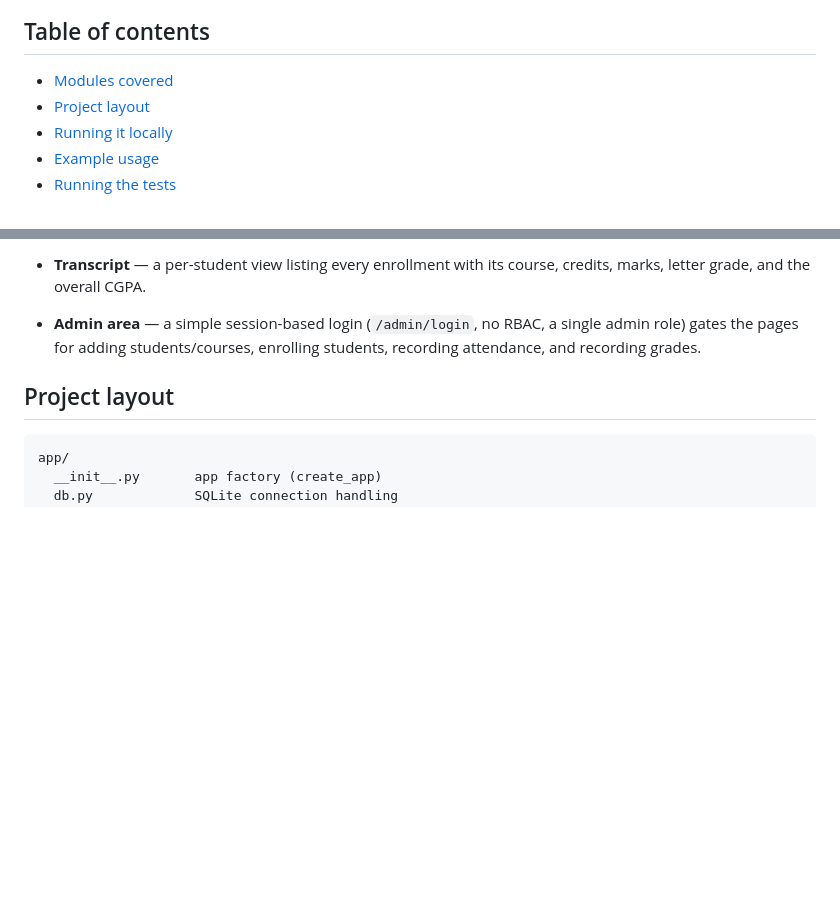
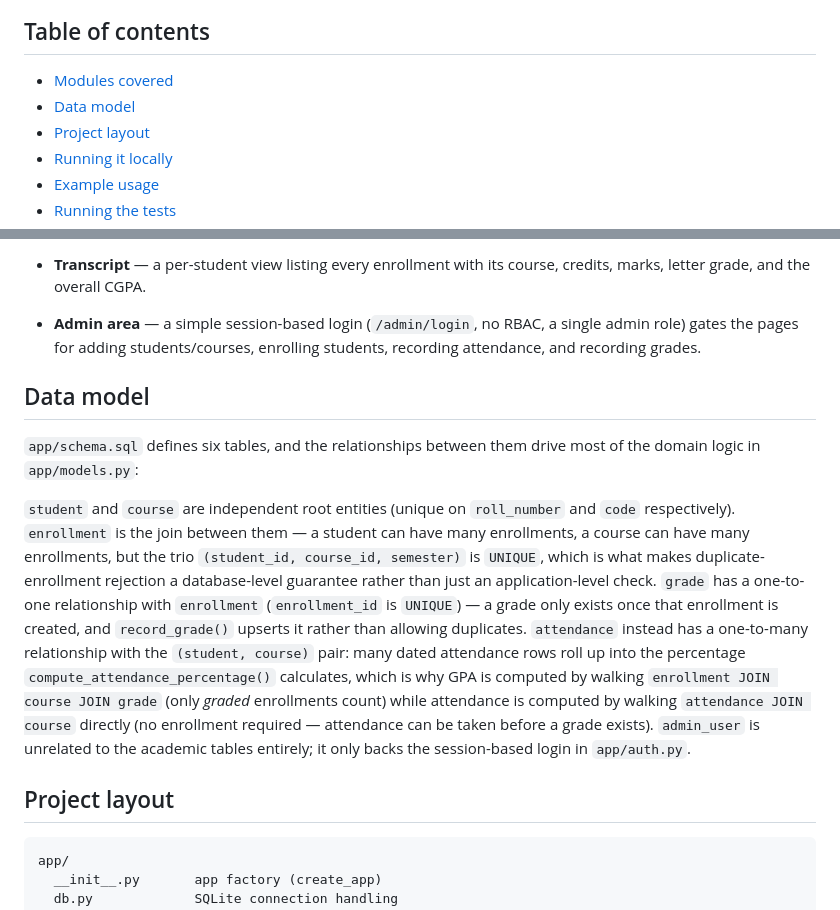
Before and after one commit to pastbologanesh0101/college-erp, a Markdown page: README.md, 2 parts joined by grey strips. Drawn GitHub-style; blank space fills up the shorter version.

Commit message:
Document data model relationships in README
Explains how student/course/enrollment/grade/attendance/admin_user
relate (join tables, uniqueness constraints, one-to-one vs one-to-many),
and why GPA is computed via enrollment+grade while attendance is
computed directly from attendance+course without requiring an
enrollment row.

Co-Authored-By: Claude Sonnet 5 <noreply@anthropic.com>

```diff
--- a/README.md
+++ b/README.md
@@ -9,6 +9,7 @@ hostel, library, etc.).
 ## Table of contents
 
 - [Modules covered](#modules-covered)
+- [Data model](#data-model)
 - [Project layout](#project-layout)
 - [Running it locally](#running-it-locally)
 - [Example usage](#example-usage)
@@ -47,6 +48,29 @@ hostel, library, etc.).
 - **Admin area** — a simple session-based login (`/admin/login`, no RBAC,
   a single admin role) gates the pages for adding students/courses,
   enrolling students, recording attendance, and recording grades.
+
+## Data model
+
+`app/schema.sql` defines six tables, and the relationships between them
+drive most of the domain logic in `app/models.py`:
+
+`student` and `course` are independent root entities (unique on
+`roll_number` and `code` respectively). `enrollment` is the join between
+them — a student can have many enrollments, a course can have many
+enrollments, but the trio `(student_id, course_id, semester)` is `UNIQUE`,
+which is what makes duplicate-enrollment rejection a database-level
+guarantee rather than just an application-level check. `grade` has a
+one-to-one relationship with `enrollment` (`enrollment_id` is `UNIQUE`) —
+a grade only exists once that enrollment is created, and `record_grade()`
+upserts it rather than allowing duplicates. `attendance` instead has a
+one-to-many relationship with the `(student, course)` pair: many dated
+attendance rows roll up into the percentage `compute_attendance_percentage()`
+calculates, which is why GPA is computed by walking
+`enrollment JOIN course JOIN grade` (only *graded* enrollments count)
+while attendance is computed by walking `attendance JOIN course` directly
+(no enrollment required — attendance can be taken before a grade exists).
+`admin_user` is unrelated to the academic tables entirely; it only backs
+the session-based login in `app/auth.py`.
 
 ## Project layout
 
```
